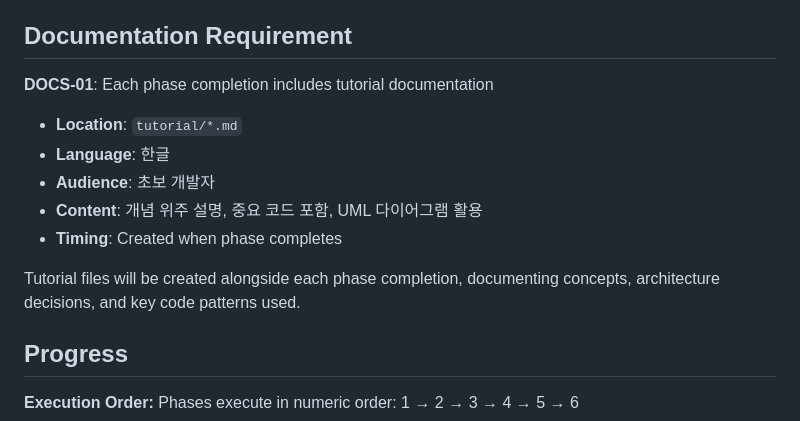
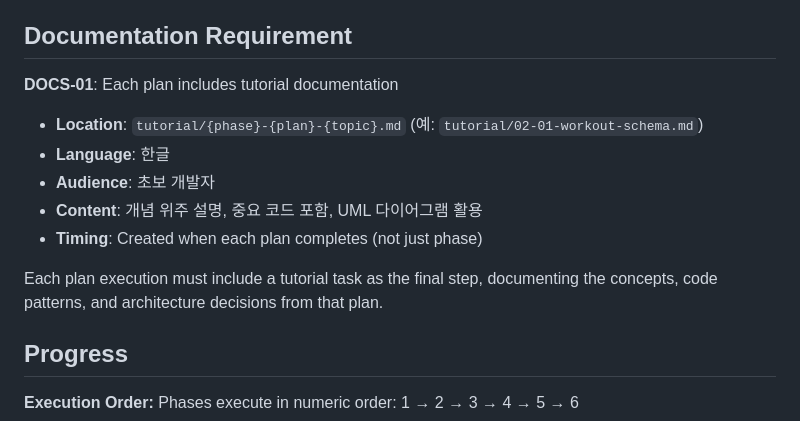
Before and after one commit to ohama/rollbook, a Markdown page: .planning/ROADMAP.md, the part around the change. Drawn GitHub-style.

```diff
--- a/.planning/ROADMAP.md
+++ b/.planning/ROADMAP.md
@@ -119,14 +119,14 @@ Plans:
 
 ## Documentation Requirement
 
-**DOCS-01**: Each phase completion includes tutorial documentation
-- **Location**: `tutorial/*.md`
+**DOCS-01**: Each plan includes tutorial documentation
+- **Location**: `tutorial/{phase}-{plan}-{topic}.md` (예: `tutorial/02-01-workout-schema.md`)
 - **Language**: 한글
 - **Audience**: 초보 개발자
 - **Content**: 개념 위주 설명, 중요 코드 포함, UML 다이어그램 활용
-- **Timing**: Created when phase completes
+- **Timing**: Created when each plan completes (not just phase)
 
-Tutorial files will be created alongside each phase completion, documenting concepts, architecture decisions, and key code patterns used.
+Each plan execution must include a tutorial task as the final step, documenting the concepts, code patterns, and architecture decisions from that plan.
 
 ## Progress
 
```
Also changed, not shown: .planning/PROJECT.md (+2 -2 lines), .planning/REQUIREMENTS.md (+1 -1 lines).
